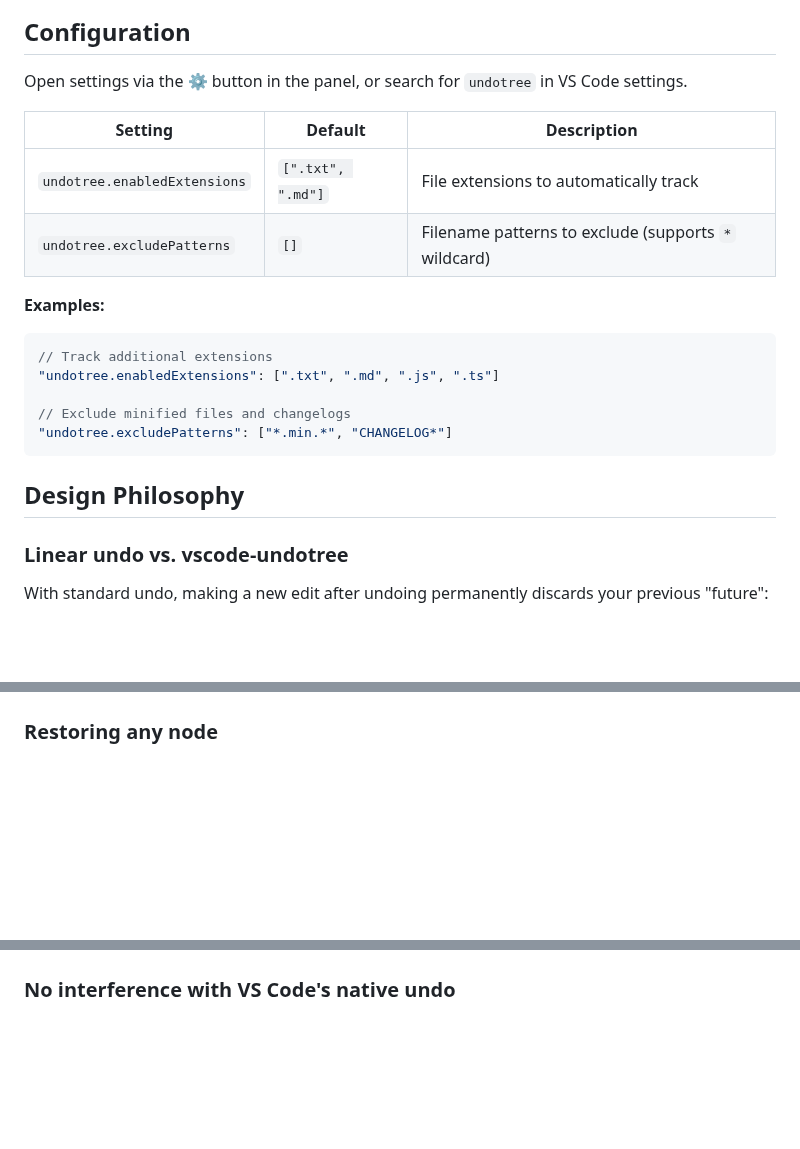
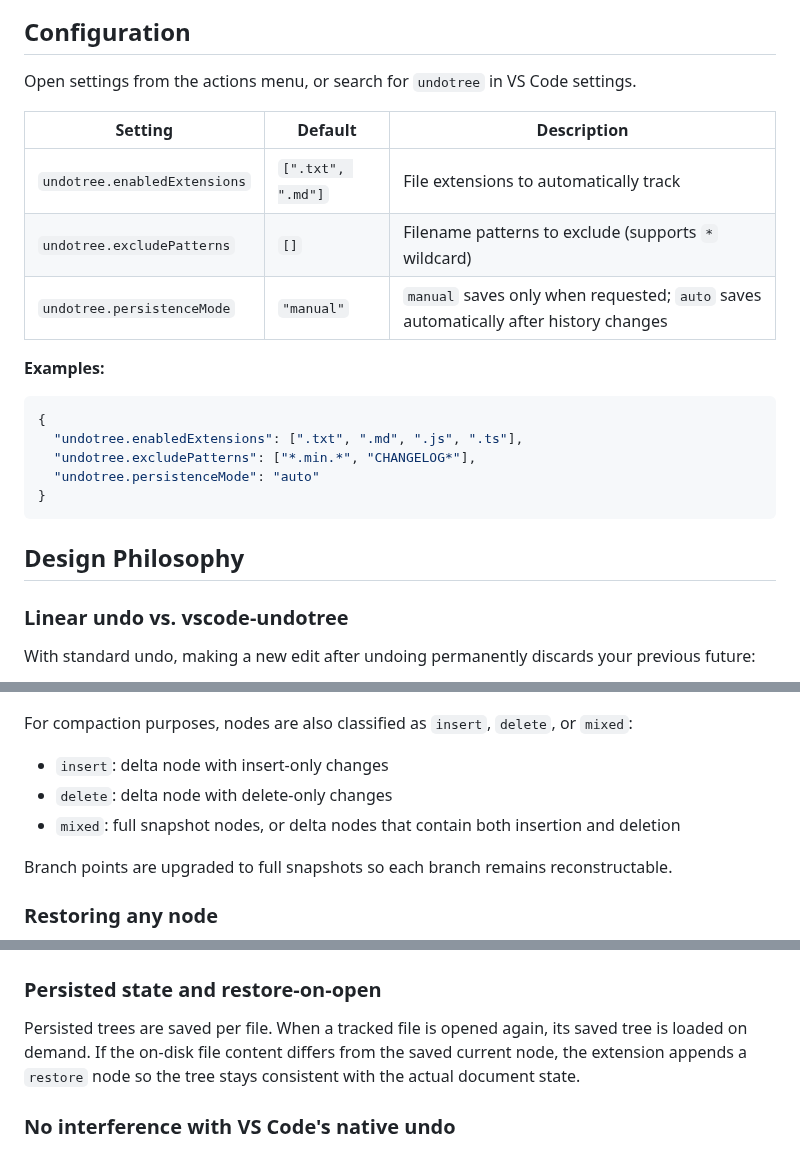
Before and after one commit to mmiyaji/vscode-undotree, a Markdown page: README.md, 3 parts joined by grey strips. Drawn GitHub-style; blank space fills up the shorter version.

````diff
--- a/README.md
+++ b/README.md
@@ -73,28 +134,29 @@ Hover over the item to see the detected extension and the full enabled list.
 
 ## Configuration
 
-Open settings via the **⚙** button in the panel, or search for `undotree` in VS Code settings.
+Open settings from the actions menu, or search for `undotree` in VS Code settings.
 
 | Setting | Default | Description |
 |---------|---------|-------------|
 | `undotree.enabledExtensions` | `[".txt", ".md"]` | File extensions to automatically track |
 | `undotree.excludePatterns` | `[]` | Filename patterns to exclude (supports `*` wildcard) |
+| `undotree.persistenceMode` | `"manual"` | `manual` saves only when requested; `auto` saves automatically after history changes |
 
 **Examples:**
 
 ```json
-// Track additional extensions
-"undotree.enabledExtensions": [".txt", ".md", ".js", ".ts"]
-
-// Exclude minified files and changelogs
-"undotree.excludePatterns": ["*.min.*", "CHANGELOG*"]
+{
+  "undotree.enabledExtensions": [".txt", ".md", ".js", ".ts"],
+  "undotree.excludePatterns": ["*.min.*", "CHANGELOG*"],
+  "undotree.persistenceMode": "auto"
+}
 ```
 
 ## Design Philosophy
 
 ### Linear undo vs. vscode-undotree
 
-With standard undo, making a new edit after undoing permanently discards your previous "future":
+With standard undo, making a new edit after undoing permanently discards your previous future:
 
 ```mermaid
 graph LR
@@ -163,4 +208,12 @@ flowchart TD
 ```
+
+For compaction purposes, nodes are also classified as `insert`, `delete`, or `mixed`:
+
+- `insert`: delta node with insert-only changes
+- `delete`: delta node with delete-only changes
+- `mixed`: full snapshot nodes, or delta nodes that contain both insertion and deletion
+
+Branch points are upgraded to full snapshots so each branch remains reconstructable.
 
 ### Restoring any node
 
@@ -182,4 +235,8 @@ graph LR
 ```
+
+### Persisted state and restore-on-open
+
+Persisted trees are saved per file. When a tracked file is opened again, its saved tree is loaded on demand. If the on-disk file content differs from the saved current node, the extension appends a `restore` node so the tree stays consistent with the actual document state.
 
 ### No interference with VS Code's native undo
 
````
Also changed, not shown: other parts of README.md (+113 -69 lines), CHANGELOG.md (added, +15 -0 lines), README_ja.md (+149 -94 lines), media/undotree-panel.png, 7 other files.
